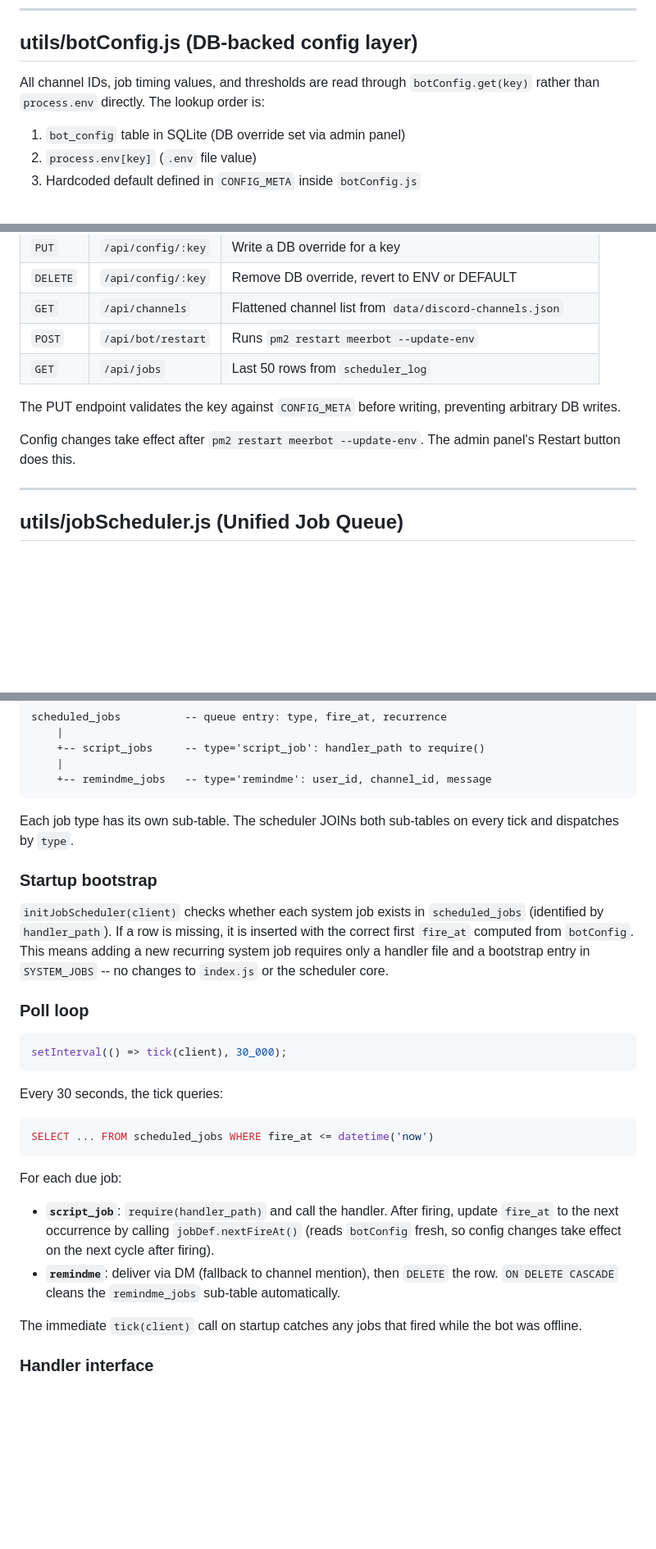
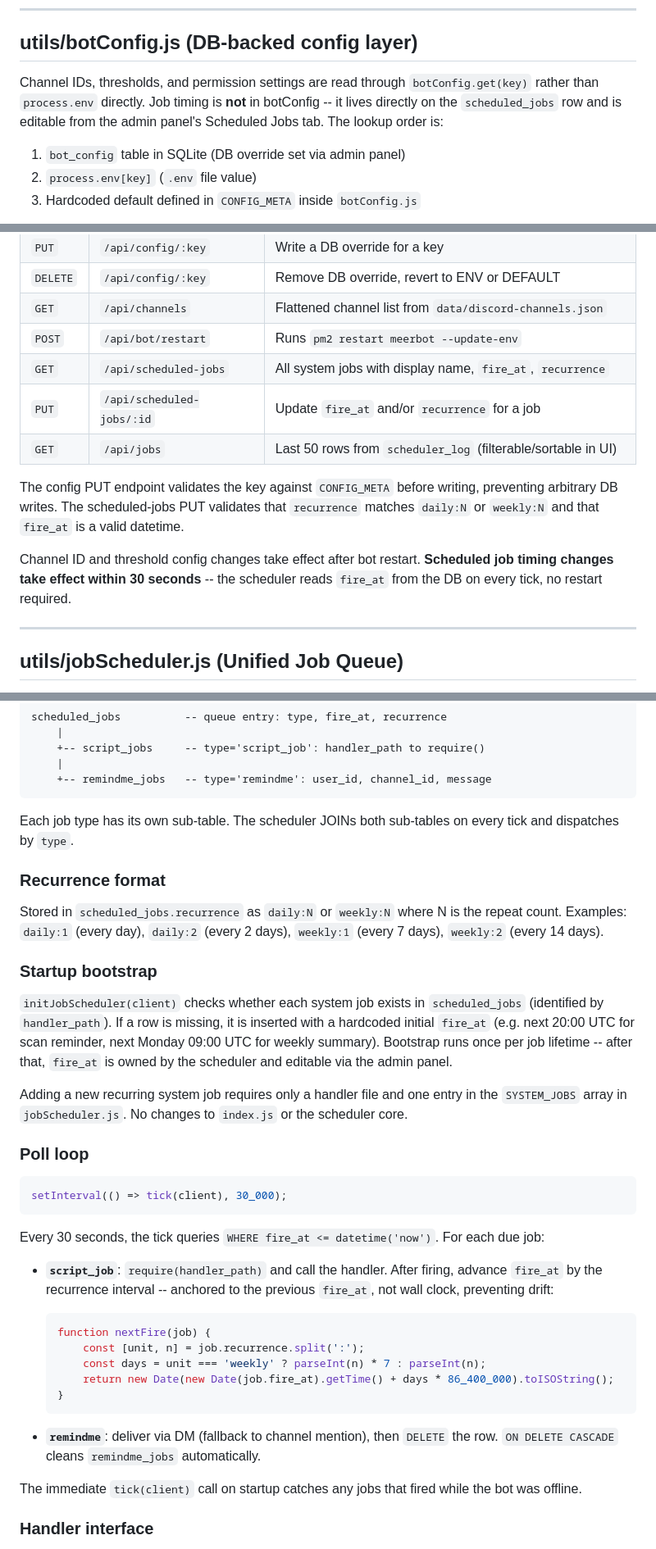
Before and after one commit to crysallis/MeerBot, a Markdown page: ARCHITECTURE.md, 3 parts joined by grey strips. Shown at 82% size. GitHub-like rendering; blank space fills up the shorter version.

````diff
--- a/ARCHITECTURE.md
+++ b/ARCHITECTURE.md
@@ -226,7 +226,7 @@ SQLite's `julianday()` converts dates to a continuous float (Julian Day Number),
 
 ## utils/botConfig.js (DB-backed config layer)
 
-All channel IDs, job timing values, and thresholds are read through `botConfig.get(key)` rather than `process.env` directly. The lookup order is:
+Channel IDs, thresholds, and permission settings are read through `botConfig.get(key)` rather than `process.env` directly. Job timing is **not** in botConfig -- it lives directly on the `scheduled_jobs` row and is editable from the admin panel's Scheduled Jobs tab. The lookup order is:
 
 1. `bot_config` table in SQLite (DB override set via admin panel)
 2. `process.env[key]` (`.env` file value)
@@ -260,11 +260,13 @@ REST API:
 | `DELETE` | `/api/config/:key` | Remove DB override, revert to ENV or DEFAULT |
 | `GET` | `/api/channels` | Flattened channel list from `data/discord-channels.json` |
 | `POST` | `/api/bot/restart` | Runs `pm2 restart meerbot --update-env` |
-| `GET` | `/api/jobs` | Last 50 rows from `scheduler_log` |
+| `GET` | `/api/scheduled-jobs` | All system jobs with display name, `fire_at`, `recurrence` |
+| `PUT` | `/api/scheduled-jobs/:id` | Update `fire_at` and/or `recurrence` for a job |
+| `GET` | `/api/jobs` | Last 50 rows from `scheduler_log` (filterable/sortable in UI) |
 
-The PUT endpoint validates the key against `CONFIG_META` before writing, preventing arbitrary DB writes.
+The config PUT endpoint validates the key against `CONFIG_META` before writing, preventing arbitrary DB writes. The scheduled-jobs PUT validates that `recurrence` matches `daily:N` or `weekly:N` and that `fire_at` is a valid datetime.
 
-Config changes take effect after `pm2 restart meerbot --update-env`. The admin panel's Restart button does this.
+Channel ID and threshold config changes take effect after bot restart. **Scheduled job timing changes take effect within 30 seconds** -- the scheduler reads `fire_at` from the DB on every tick, no restart required.
 
 ---
 
@@ -284,9 +286,15 @@ scheduled_jobs          -- queue entry: type, fire_at, recurrence
 
 Each job type has its own sub-table. The scheduler JOINs both sub-tables on every tick and dispatches by `type`.
 
+### Recurrence format
+
+Stored in `scheduled_jobs.recurrence` as `daily:N` or `weekly:N` where N is the repeat count. Examples: `daily:1` (every day), `daily:2` (every 2 days), `weekly:1` (every 7 days), `weekly:2` (every 14 days).
+
 ### Startup bootstrap
 
-`initJobScheduler(client)` checks whether each system job exists in `scheduled_jobs` (identified by `handler_path`). If a row is missing, it is inserted with the correct first `fire_at` computed from `botConfig`. This means adding a new recurring system job requires only a handler file and a bootstrap entry in `SYSTEM_JOBS` -- no changes to `index.js` or the scheduler core.
+`initJobScheduler(client)` checks whether each system job exists in `scheduled_jobs` (identified by `handler_path`). If a row is missing, it is inserted with a hardcoded initial `fire_at` (e.g. next 20:00 UTC for scan reminder, next Monday 09:00 UTC for weekly summary). Bootstrap runs once per job lifetime -- after that, `fire_at` is owned by the scheduler and editable via the admin panel.
+
+Adding a new recurring system job requires only a handler file and one entry in the `SYSTEM_JOBS` array in `jobScheduler.js`. No changes to `index.js` or the scheduler core.
 
 ### Poll loop
 
@@ -294,16 +302,19 @@ Each job type has its own sub-table. The scheduler JOINs both sub-tables on ever
 setInterval(() => tick(client), 30_000);
 ```
 
-Every 30 seconds, the tick queries:
+Every 30 seconds, the tick queries `WHERE fire_at <= datetime('now')`. For each due job:
 
-```sql
-SELECT ... FROM scheduled_jobs WHERE fire_at <= datetime('now')
-```
+- **`script_job`**: `require(handler_path)` and call the handler. After firing, advance `fire_at` by the recurrence interval -- anchored to the previous `fire_at`, not wall clock, preventing drift:
 
-For each due job:
+  ```javascript
+  function nextFire(job) {
+      const [unit, n] = job.recurrence.split(':');
+      const days = unit === 'weekly' ? parseInt(n) * 7 : parseInt(n);
+      return new Date(new Date(job.fire_at).getTime() + days * 86_400_000).toISOString();
+  }
+  ```
 
-- **`script_job`**: `require(handler_path)` and call the handler. After firing, update `fire_at` to the next occurrence by calling `jobDef.nextFireAt()` (reads `botConfig` fresh, so config changes take effect on the next cycle after firing).
-- **`remindme`**: deliver via DM (fallback to channel mention), then `DELETE` the row. `ON DELETE CASCADE` cleans the `remindme_jobs` sub-table automatically.
+- **`remindme`**: deliver via DM (fallback to channel mention), then `DELETE` the row. `ON DELETE CASCADE` cleans `remindme_jobs` automatically.
 
 The immediate `tick(client)` call on startup catches any jobs that fired while the bot was offline.
 
````
Also changed, not shown: README.md (+10 -11 lines).
